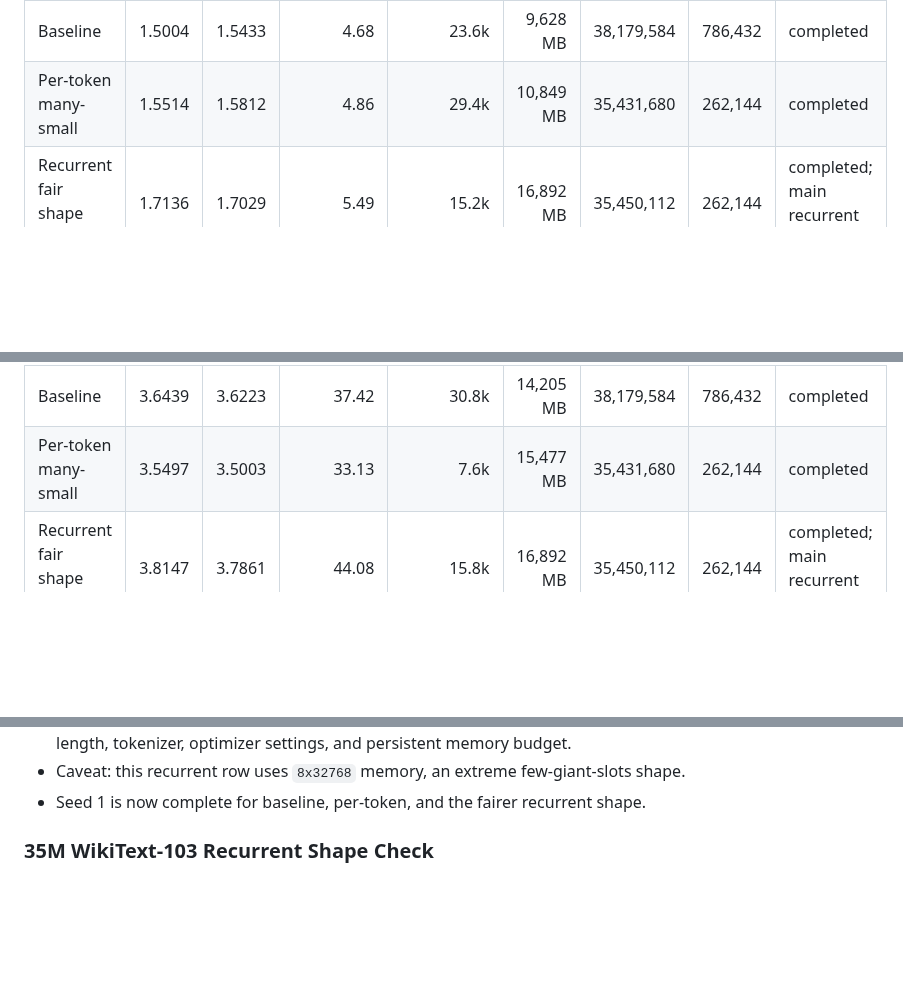
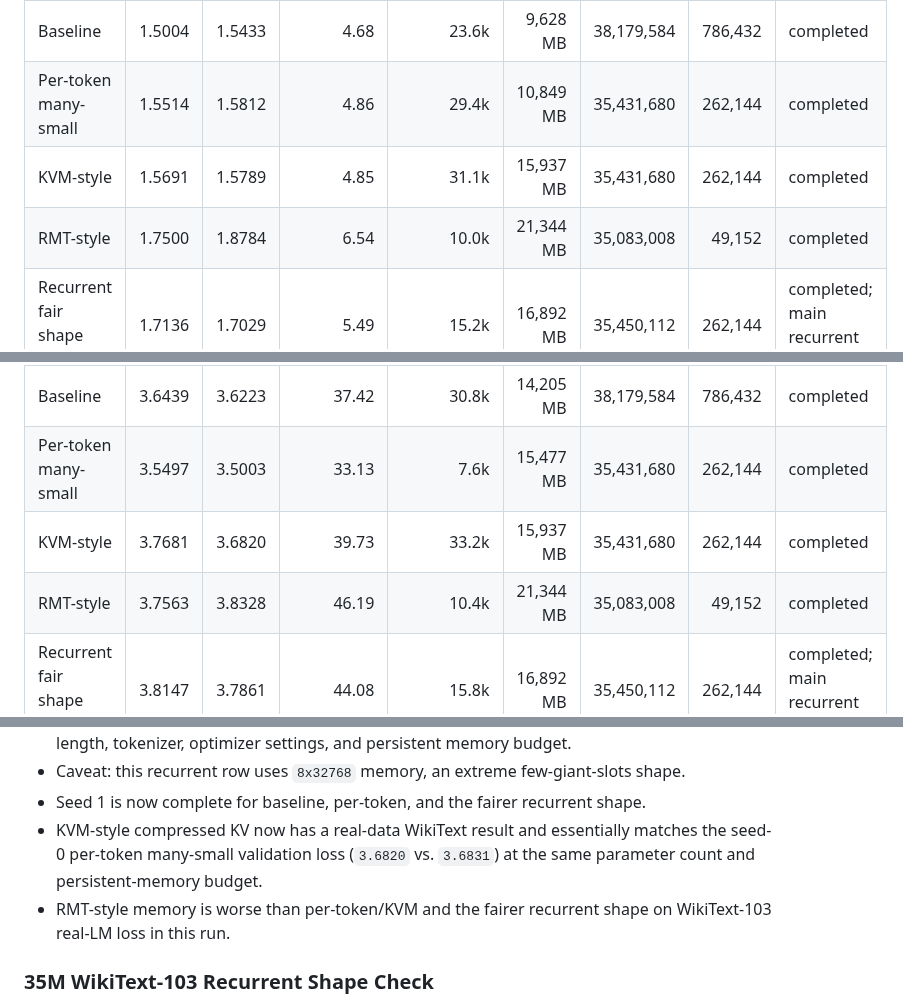
Before and after one commit to ankur219/memory-lm, a Markdown page: RESULTS.md, 3 parts joined by grey strips. Rendered like a GitHub page; blank space fills up the shorter version.

```diff
--- a/RESULTS.md
+++ b/RESULTS.md
@@ -68,6 +88,8 @@ Seed 1 completed rows:
 |---|---:|---:|---:|---:|---:|---:|---:|---|
 | Baseline | 1.5004 | 1.5433 | 4.68 | 23.6k | 9,628 MB | 38,179,584 | 786,432 | completed |
 | Per-token many-small | 1.5514 | 1.5812 | 4.86 | 29.4k | 10,849 MB | 35,431,680 | 262,144 | completed |
+| KVM-style | 1.5691 | 1.5789 | 4.85 | 31.1k | 15,937 MB | 35,431,680 | 262,144 | completed |
+| RMT-style | 1.7500 | 1.8784 | 6.54 | 10.0k | 21,344 MB | 35,083,008 | 49,152 | completed |
 | Recurrent fair shape `128x2048` | 1.7136 | 1.7029 | 5.49 | 15.2k | 16,892 MB | 35,450,112 | 262,144 | completed; main recurrent seed-1 row |
 
 Interpretation:
@@ -179,6 +207,8 @@ Seed 1 completed rows:
 |---|---:|---:|---:|---:|---:|---:|---:|---|
 | Baseline | 3.6439 | 3.6223 | 37.42 | 30.8k | 14,205 MB | 38,179,584 | 786,432 | completed |
 | Per-token many-small | 3.5497 | 3.5003 | 33.13 | 7.6k | 15,477 MB | 35,431,680 | 262,144 | completed |
+| KVM-style | 3.7681 | 3.6820 | 39.73 | 33.2k | 15,937 MB | 35,431,680 | 262,144 | completed |
+| RMT-style | 3.7563 | 3.8328 | 46.19 | 10.4k | 21,344 MB | 35,083,008 | 49,152 | completed |
 | Recurrent fair shape `128x2048` | 3.8147 | 3.7861 | 44.08 | 15.8k | 16,892 MB | 35,450,112 | 262,144 | completed; main recurrent seed-1 row |
 
 Interpretation:
@@ -193,6 +223,11 @@ Interpretation:
   shape.
 - Seed 1 is now complete for baseline, per-token, and the fairer recurrent
   shape.
+- KVM-style compressed KV now has a real-data WikiText result and essentially
+  matches the seed-0 per-token many-small validation loss (`3.6820` vs.
+  `3.6831`) at the same parameter count and persistent-memory budget.
+- RMT-style memory is worse than per-token/KVM and the fairer recurrent shape
+  on WikiText-103 real-LM loss in this run.
 
 ### 35M WikiText-103 Recurrent Shape Check
 
```
Also changed, not shown: other parts of RESULTS.md (+34 -7 lines).
